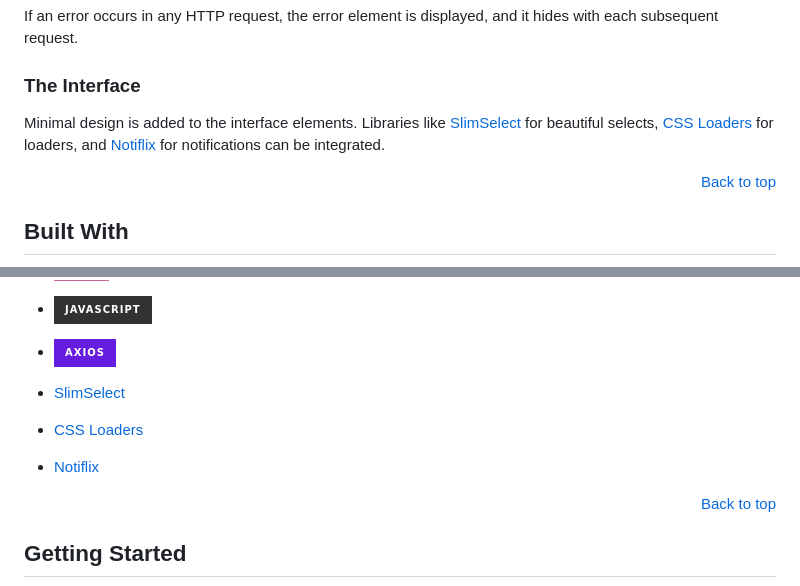
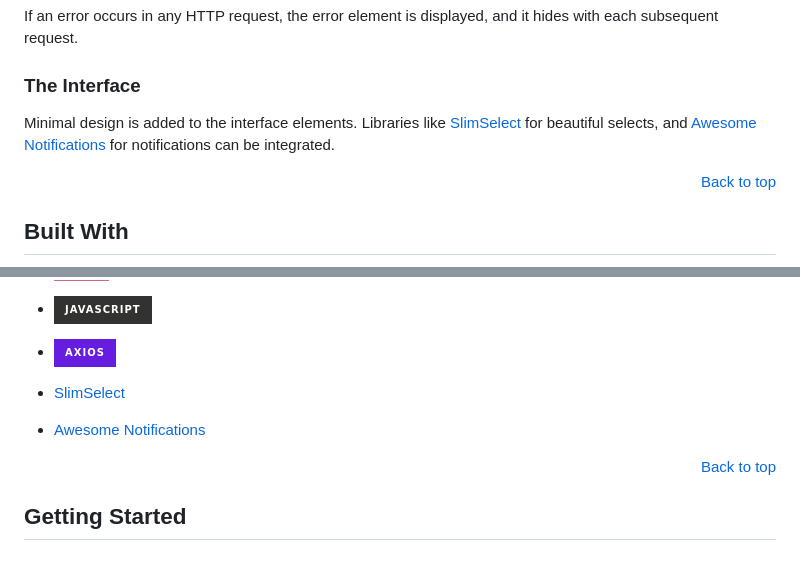
Before and after one commit to Valik3201/goit-js-hw-10, a Markdown page: README.md, 2 parts joined by grey strips. GitHub-like rendering; badges without logos; blank space fills up the shorter version.

Commit message:
docs: update `readme.md`

```diff
--- a/README.md
+++ b/README.md
@@ -70,7 +70,7 @@ If an error occurs in any HTTP request, the error element is displayed, and it h
 
 ### The Interface
 
-Minimal design is added to the interface elements. Libraries like [SlimSelect](https://slimselectjs.com/) for beautiful selects, [CSS Loaders](https://cssloaders.github.io/) for loaders, and [Notiflix](https://www.notiflix.com/) for notifications can be integrated.
+Minimal design is added to the interface elements. Libraries like [SlimSelect](https://slimselectjs.com/) for beautiful selects, and [Awesome Notifications](https://f3oall.github.io/awesome-notifications/) for notifications can be integrated.
 
 <p align="right"><a href="#readme-top">Back to top</a></p>
 
@@ -84,8 +84,7 @@ Minimal design is added to the interface elements. Libraries like [SlimSelect](h
 * [![Axios](https://img.shields.io/badge/axios-671ddf?&style=for-the-badge&logo=axios&logoColor=white)](https://axios-http.com/)
 
 * [SlimSelect](https://slimselectjs.com/)
-* [CSS Loaders](https://cssloaders.github.io/)
-* [Notiflix](https://www.notiflix.com/)
+* [Awesome Notifications](https://f3oall.github.io/awesome-notifications/)
 
 <p align="right"><a href="#readme-top">Back to top</a></p>
 
```
